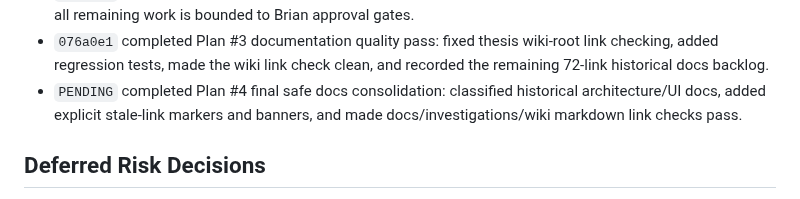
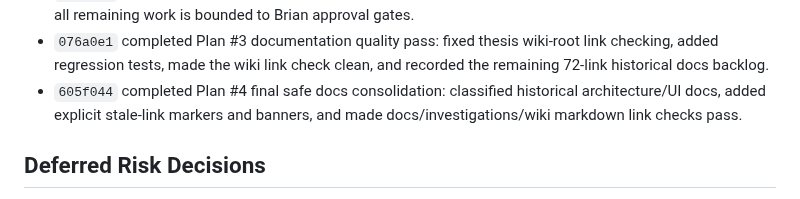
Before and after one commit to BrianMills2718/kgas1, a Markdown page: thesis_record_wiki/PROGRESS.md, the part around the change. Rendered like a GitHub page.

Commit message:
Record final docs consolidation commit

```diff
--- a/thesis_record_wiki/PROGRESS.md
+++ b/thesis_record_wiki/PROGRESS.md
@@ -217,7 +217,7 @@ Full-program completion is now governed by `docs/plans/01_full_program_completio
 - `936e892` added Plan #2 safe-organization completion criteria and the public-export review artifact for the local docs-only candidate: 251 files, 2.4M, 74 review-needed pattern hits, and no forbidden file types.
 - `fc3431b` completed Plan #2 closeout: wiki/plan/export gates pass, public/export remains unapproved, and all remaining work is bounded to Brian approval gates.
 - `076a0e1` completed Plan #3 documentation quality pass: fixed thesis wiki-root link checking, added regression tests, made the wiki link check clean, and recorded the remaining 72-link historical docs backlog.
-- `PENDING` completed Plan #4 final safe docs consolidation: classified historical architecture/UI docs, added explicit stale-link markers and banners, and made docs/investigations/wiki markdown link checks pass.
+- `605f044` completed Plan #4 final safe docs consolidation: classified historical architecture/UI docs, added explicit stale-link markers and banners, and made docs/investigations/wiki markdown link checks pass.
 
 ## Deferred Risk Decisions
 
```
